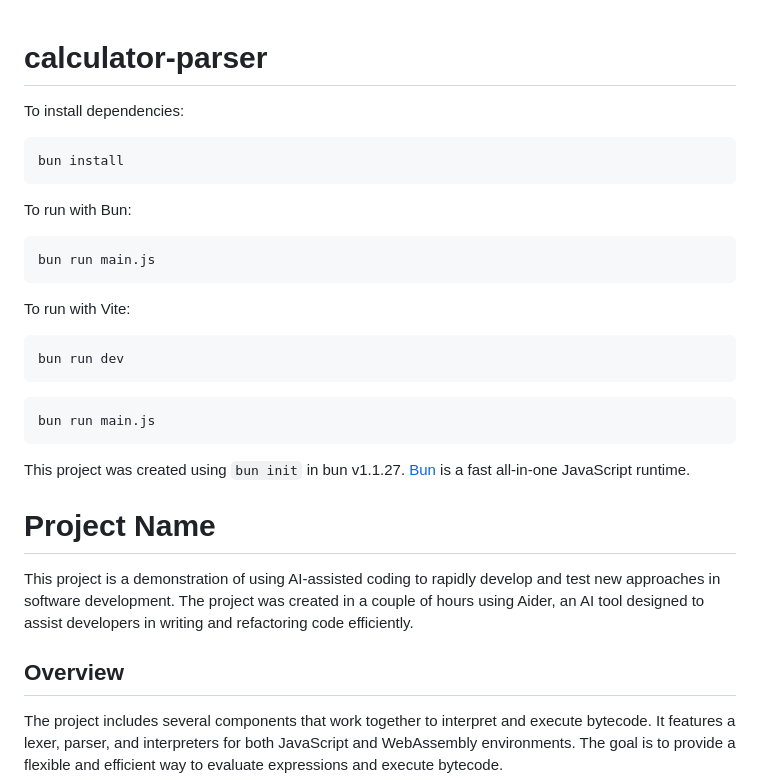
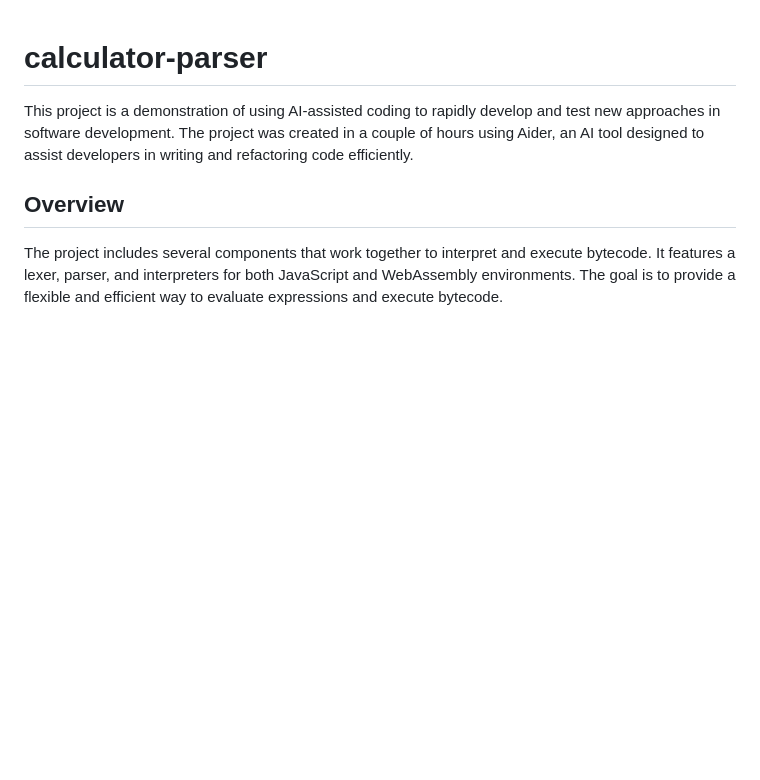
Before and after one commit to tritao/aider-expression-interpreter, a Markdown page: README.md, the part around the change printed below. Drawn GitHub-style; blank space fills up the shorter version.

````diff
--- a/README.md
+++ b/README.md
@@ -1,29 +1,4 @@
 # calculator-parser
-
-To install dependencies:
-
-```bash
-bun install
-```
-
-To run with Bun:
-
-```bash
-bun run main.js
-```
-
-To run with Vite:
-
-```bash
-bun run dev
-```
-
-```bash
-bun run main.js
-```
-
-This project was created using `bun init` in bun v1.1.27. [Bun](https://bun.sh) is a fast all-in-one JavaScript runtime.
-# Project Name
 
 This project is a demonstration of using AI-assisted coding to rapidly develop and test new approaches in software development. The project was created in a couple of hours using Aider, an AI tool designed to assist developers in writing and refactoring code efficiently.
 
````
Also changed, not shown: other parts of README.md (+16 -12 lines), screenshot.png (added).
